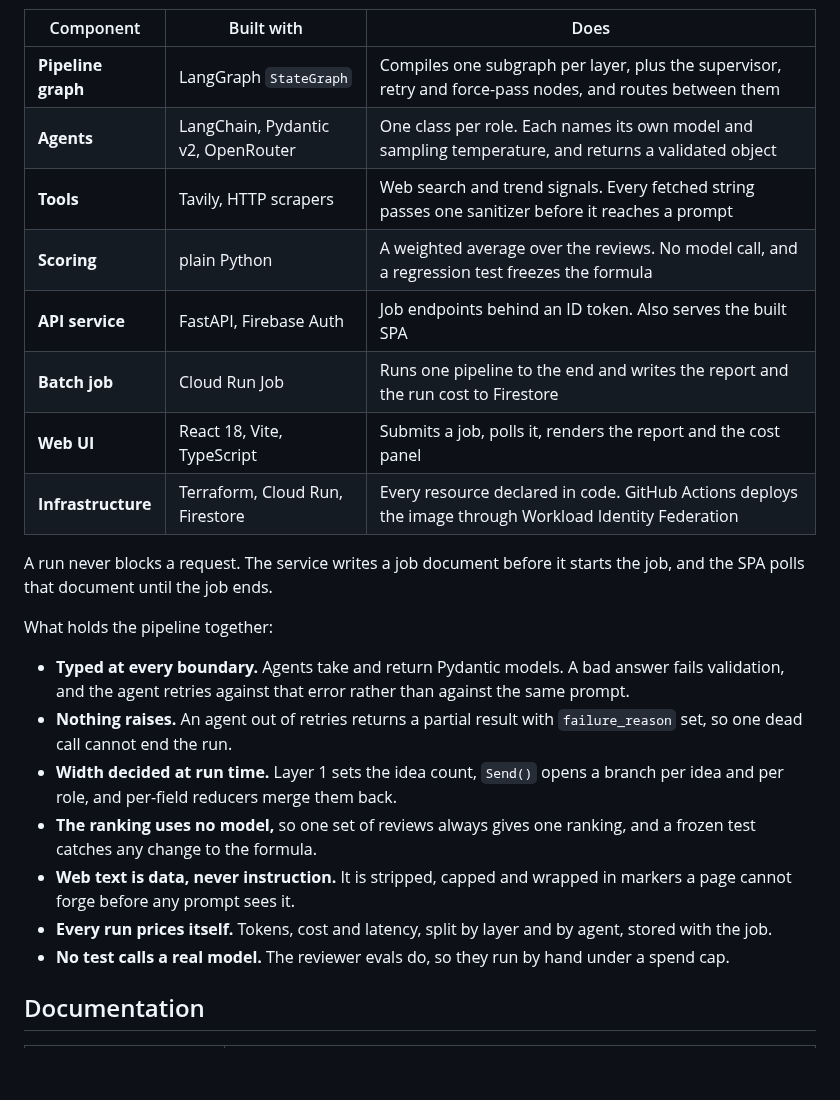
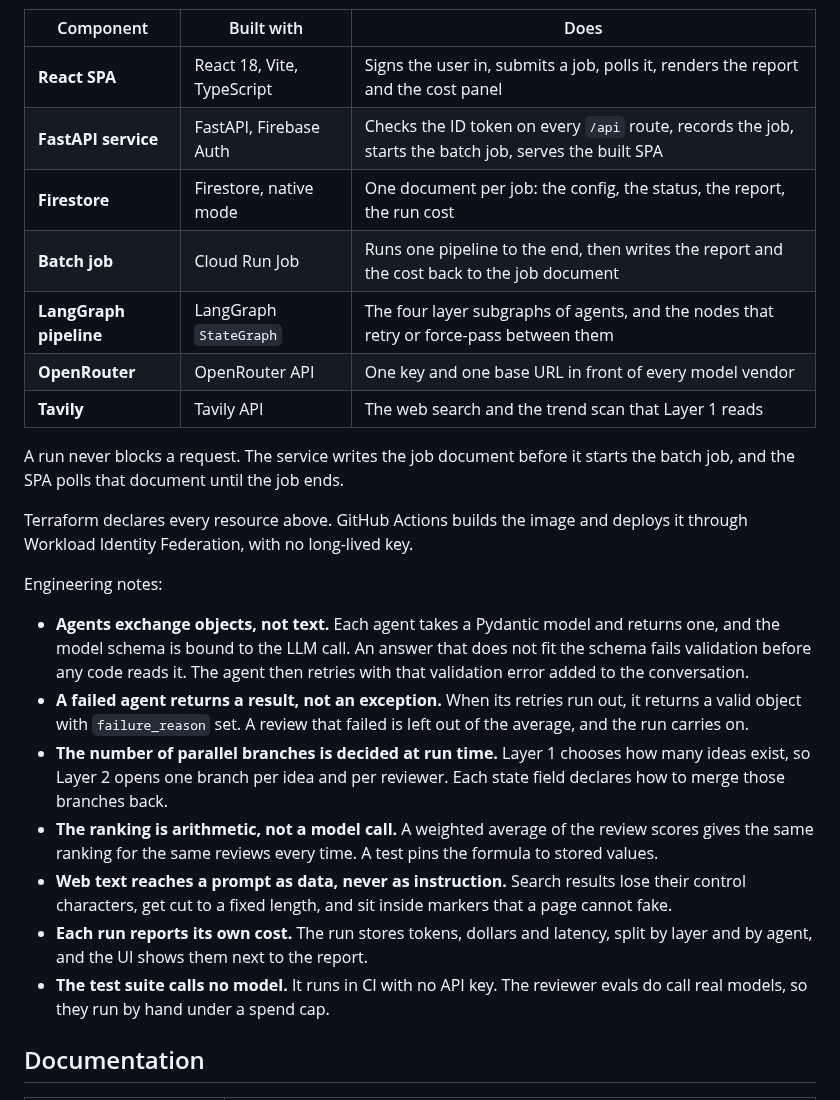
Before and after one commit to lukasz-zimnoch/nexis, a Markdown page: README.md, the part around one of its changes. Rendered like a GitHub page; blank space fills up the shorter version.

Commit message:
Match the README component table to the diagram, and say what the notes mean
The diagram drew the deployed system and the table listed the parts of the
pipeline, so a reader could not map one onto the other. Agents, scoring and
tools appeared as components while the diagram held them all inside one box,
and Terraform had a row but no box at all.

The table now carries one row per box, in the order the diagram draws them,
under the same names. Terraform and the deploy path move into a sentence
below, because neither is a box.

The notes below opened on terms that arrived undefined: which boundary was
typed, the width of what, whose ranking. Each note now names its subject in
the first clause and states the mechanism after it.

```diff
--- a/README.md
+++ b/README.md
@@ -105,35 +105,43 @@ flowchart LR
 
 | Component | Built with | Does |
 |---|---|---|
-| **Pipeline graph** | LangGraph `StateGraph` | Compiles one subgraph per layer, plus the supervisor, retry and force-pass nodes, and routes between them |
-| **Agents** | LangChain, Pydantic v2, OpenRouter | One class per role. Each names its own model and sampling temperature, and returns a validated object |
-| **Tools** | Tavily, HTTP scrapers | Web search and trend signals. Every fetched string passes one sanitizer before it reaches a prompt |
-| **Scoring** | plain Python | A weighted average over the reviews. No model call, and a regression test freezes the formula |
-| **API service** | FastAPI, Firebase Auth | Job endpoints behind an ID token. Also serves the built SPA |
-| **Batch job** | Cloud Run Job | Runs one pipeline to the end and writes the report and the run cost to Firestore |
-| **Web UI** | React 18, Vite, TypeScript | Submits a job, polls it, renders the report and the cost panel |
-| **Infrastructure** | Terraform, Cloud Run, Firestore | Every resource declared in code. GitHub Actions deploys the image through Workload Identity Federation |
+| **React SPA** | React 18, Vite, TypeScript | Signs the user in, submits a job, polls it, renders the report and the cost panel |
+| **FastAPI service** | FastAPI, Firebase Auth | Checks the ID token on every `/api` route, records the job, starts the batch job, serves the built SPA |
+| **Firestore** | Firestore, native mode | One document per job: the config, the status, the report, the run cost |
+| **Batch job** | Cloud Run Job | Runs one pipeline to the end, then writes the report and the cost back to the job document |
+| **LangGraph pipeline** | LangGraph `StateGraph` | The four layer subgraphs of agents, and the nodes that retry or force-pass between them |
+| **OpenRouter** | OpenRouter API | One key and one base URL in front of every model vendor |
+| **Tavily** | Tavily API | The web search and the trend scan that Layer 1 reads |
 
-A run never blocks a request. The service writes a job document before it
-starts the job, and the SPA polls that document until the job ends.
+A run never blocks a request. The service writes the job document before it
+starts the batch job, and the SPA polls that document until the job ends.
 
-What holds the pipeline together:
+Terraform declares every resource above. GitHub Actions builds the image and
+deploys it through Workload Identity Federation, with no long-lived key.
 
-- **Typed at every boundary.** Agents take and return Pydantic models. A bad
-  answer fails validation, and the agent retries against that error rather
-  than against the same prompt.
-- **Nothing raises.** An agent out of retries returns a partial result with
-  `failure_reason` set, so one dead call cannot end the run.
-- **Width decided at run time.** Layer 1 sets the idea count, `Send()` opens a
-  branch per idea and per role, and per-field reducers merge them back.
-- **The ranking uses no model,** so one set of reviews always gives one
-  ranking, and a frozen test catches any change to the formula.
-- **Web text is data, never instruction.** It is stripped, capped and wrapped
-  in markers a page cannot forge before any prompt sees it.
-- **Every run prices itself.** Tokens, cost and latency, split by layer and by
-  agent, stored with the job.
-- **No test calls a real model.** The reviewer evals do, so they run by hand
-  under a spend cap.
+Engineering notes:
+
+- **Agents exchange objects, not text.** Each agent takes a Pydantic model and
+  returns one, and the model schema is bound to the LLM call. An answer that
+  does not fit the schema fails validation before any code reads it. The agent
+  then retries with that validation error added to the conversation.
+- **A failed agent returns a result, not an exception.** When its retries run
+  out, it returns a valid object with `failure_reason` set. A review that
+  failed is left out of the average, and the run carries on.
+- **The number of parallel branches is decided at run time.** Layer 1 chooses
+  how many ideas exist, so Layer 2 opens one branch per idea and per reviewer.
+  Each state field declares how to merge those branches back.
+- **The ranking is arithmetic, not a model call.** A weighted average of the
+  review scores gives the same ranking for the same reviews every time. A test
+  pins the formula to stored values.
+- **Web text reaches a prompt as data, never as instruction.** Search results
+  lose their control characters, get cut to a fixed length, and sit inside
+  markers that a page cannot fake.
+- **Each run reports its own cost.** The run stores tokens, dollars and
+  latency, split by layer and by agent, and the UI shows them next to the
+  report.
+- **The test suite calls no model.** It runs in CI with no API key. The
+  reviewer evals do call real models, so they run by hand under a spend cap.
 
 ## Documentation
 
```
Also changed, not shown: other parts of README.md (+5 -5 lines).
